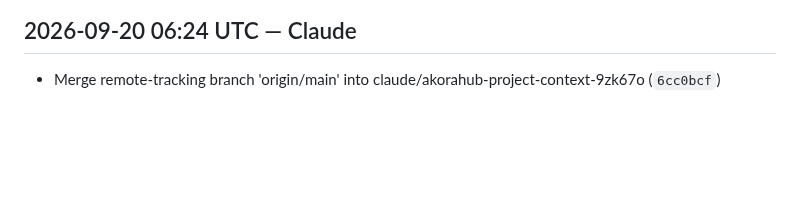
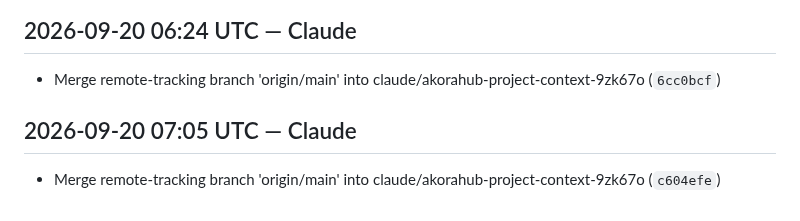
Before and after one commit to Anju-codermad/AkoraHub-app, a Markdown page: CHANGELOG.md, the part around the change. GitHub-like rendering; blank space fills up the shorter version.

Commit message:
docs: update changelog [skip changelog] [skip ci]

```diff
--- a/CHANGELOG.md
+++ b/CHANGELOG.md
@@ -1271,3 +1271,6 @@
 
 ## 2026-09-20 06:24 UTC — Claude
 - Merge remote-tracking branch 'origin/main' into claude/akorahub-project-context-9zk67o (`6cc0bcf`)
+
+## 2026-09-20 07:05 UTC — Claude
+- Merge remote-tracking branch 'origin/main' into claude/akorahub-project-context-9zk67o (`c604efe`)
```
